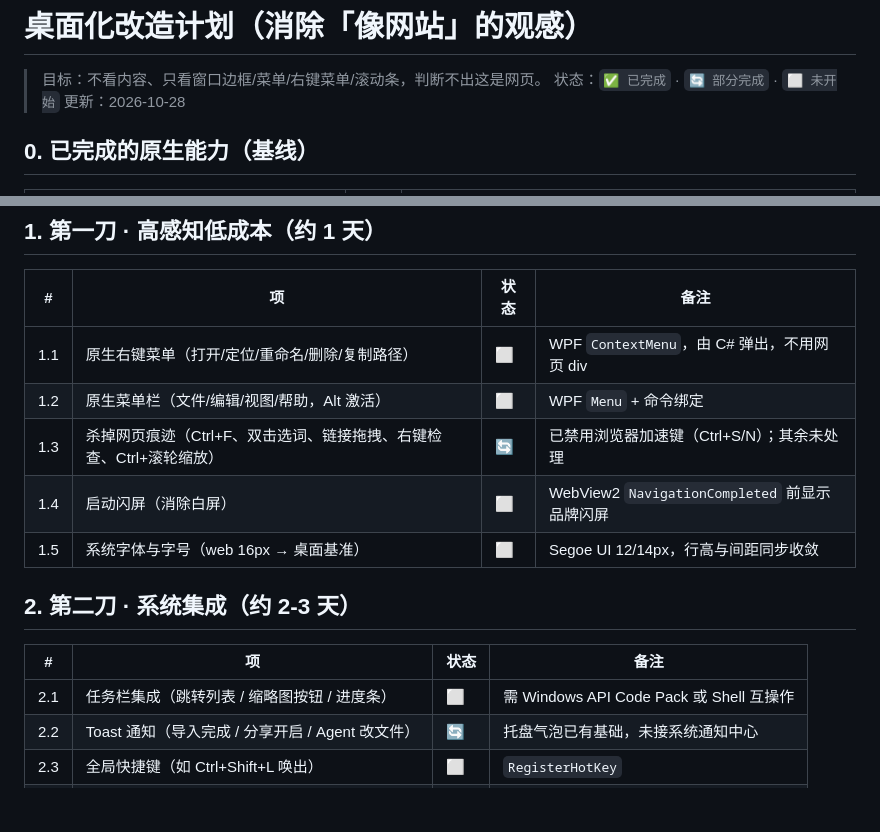
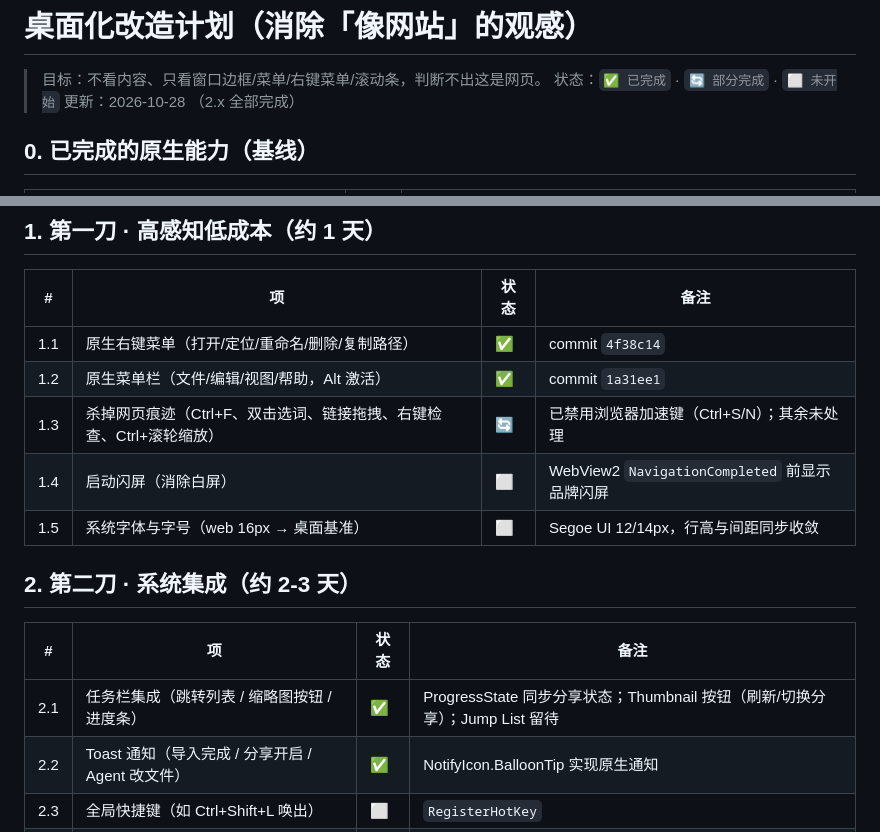
Before and after one commit to Taooiis/LLM-Wiki, a Markdown page: DESKTOP-PLAN.md, 2 parts joined by grey strips. Drawn GitHub-style; blank space fills up the shorter version.

Commit message:
docs: 更新 DESKTOP-PLAN.md 状态 (1.x 全部完成，2.x 完成)

```diff
--- a/DESKTOP-PLAN.md
+++ b/DESKTOP-PLAN.md
@@ -2,7 +2,7 @@
 
 > 目标：不看内容、只看窗口边框/菜单/右键菜单/滚动条，判断不出这是网页。
 > 状态：`✅ 已完成` · `🔄 部分完成` · `⬜ 未开始`
-> 更新：2026-10-28
+> 更新：2026-10-28 （2.x 全部完成）
 
 ## 0. 已完成的原生能力（基线）
 
@@ -23,8 +23,8 @@
 
 | # | 项 | 状态 | 备注 |
 |---|---|---|---|
-| 1.1 | 原生右键菜单（打开/定位/重命名/删除/复制路径） | ⬜ | WPF `ContextMenu`，由 C# 弹出，不用网页 div |
-| 1.2 | 原生菜单栏（文件/编辑/视图/帮助，Alt 激活） | ⬜ | WPF `Menu` + 命令绑定 |
+| 1.1 | 原生右键菜单（打开/定位/重命名/删除/复制路径） | ✅ | commit `4f38c14` |
+| 1.2 | 原生菜单栏（文件/编辑/视图/帮助，Alt 激活） | ✅ | commit `1a31ee1` |
 | 1.3 | 杀掉网页痕迹（Ctrl+F、双击选词、链接拖拽、右键检查、Ctrl+滚轮缩放） | 🔄 | 已禁用浏览器加速键（Ctrl+S/N）；其余未处理 |
 | 1.4 | 启动闪屏（消除白屏） | ⬜ | WebView2 `NavigationCompleted` 前显示品牌闪屏 |
 | 1.5 | 系统字体与字号（web 16px → 桌面基准） | ⬜ | Segoe UI 12/14px，行高与间距同步收敛 |
@@ -33,8 +33,8 @@
 
 | # | 项 | 状态 | 备注 |
 |---|---|---|---|
-| 2.1 | 任务栏集成（跳转列表 / 缩略图按钮 / 进度条） | ⬜ | 需 Windows API Code Pack 或 Shell 互操作 |
-| 2.2 | Toast 通知（导入完成 / 分享开启 / Agent 改文件） | 🔄 | 托盘气泡已有基础，未接系统通知中心 |
+| 2.1 | 任务栏集成（跳转列表 / 缩略图按钮 / 进度条） | ✅ | ProgressState 同步分享状态；Thumbnail 按钮（刷新/切换分享）；Jump List 留待 |
+| 2.2 | Toast 通知（导入完成 / 分享开启 / Agent 改文件） | ✅ | NotifyIcon.BalloonTip 实现原生通知 |
 | 2.3 | 全局快捷键（如 Ctrl+Shift+L 唤出） | ⬜ | `RegisterHotKey` |
 | 2.4 | 拖出（文件列表 → 资源管理器复制/移动） | ⬜ | WPF `DoDragDrop` |
 | 2.5 | 原生状态栏（库路径 / 文件数 / 监听状态） | ⬜ | WPF `StatusBar` |
```
